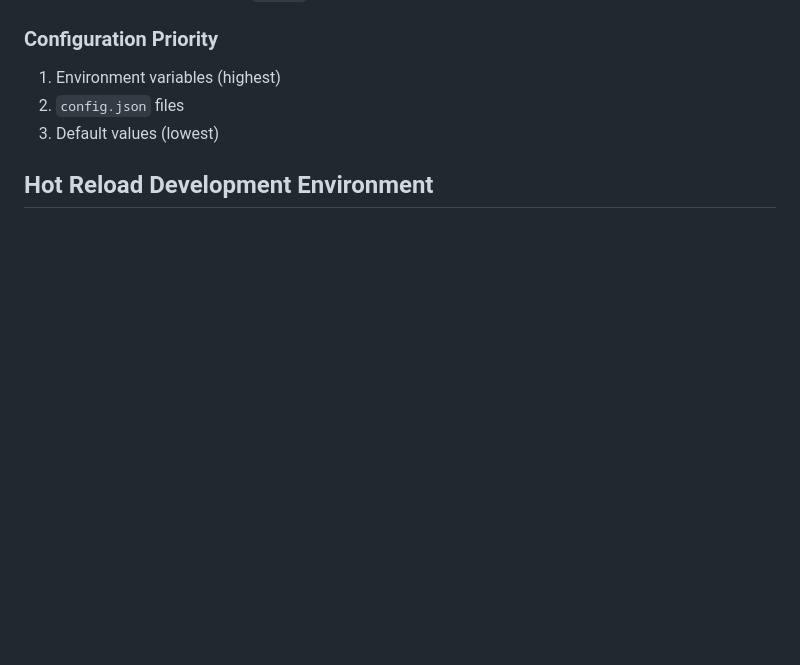
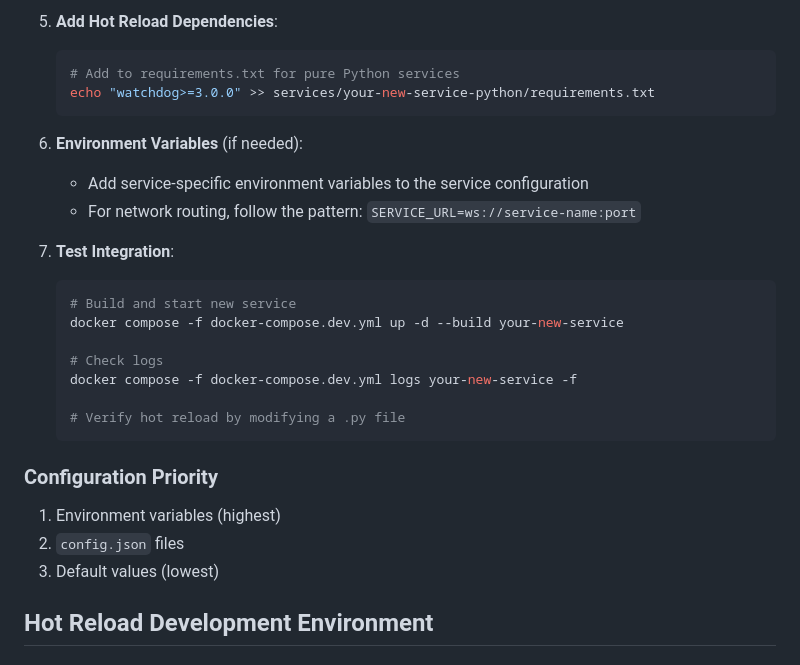
Before and after one commit to pixelsama/Free-Agent-Vtuber, a Markdown page: CLAUDE.md, the part around one of its changes. GitHub-like rendering; blank space fills up the shorter version.

````diff
--- a/CLAUDE.md
+++ b/CLAUDE.md
@@ -190,3 +253,23 @@ curl -X POST http://localhost:8000/api/asr -F "audio_file=@test.wav"
+5. **Add Hot Reload Dependencies**:
+   ```bash
+   # Add to requirements.txt for pure Python services
+   echo "watchdog>=3.0.0" >> services/your-new-service-python/requirements.txt
+   ```
+
+6. **Environment Variables** (if needed):
+   - Add service-specific environment variables to the service configuration
+   - For network routing, follow the pattern: `SERVICE_URL=ws://service-name:port`
+
+7. **Test Integration**:
+   ```bash
+   # Build and start new service
+   docker compose -f docker-compose.dev.yml up -d --build your-new-service
+
+   # Check logs
+   docker compose -f docker-compose.dev.yml logs your-new-service -f
+
+   # Verify hot reload by modifying a .py file
+   ```
 
 ### Configuration Priority
 1. Environment variables (highest)
````
Also changed, not shown: other parts of CLAUDE.md (+63 -0 lines), README.md (+3 -18 lines).
